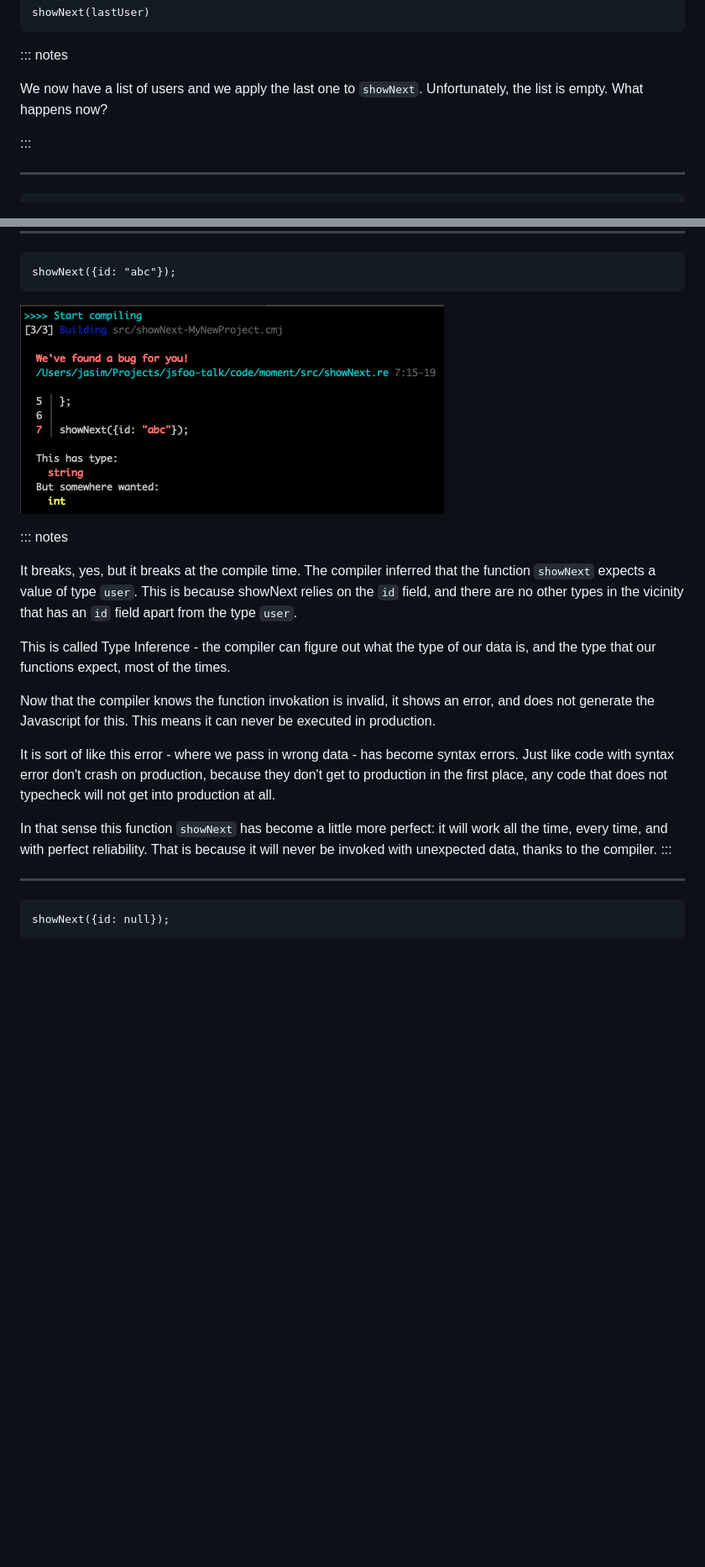
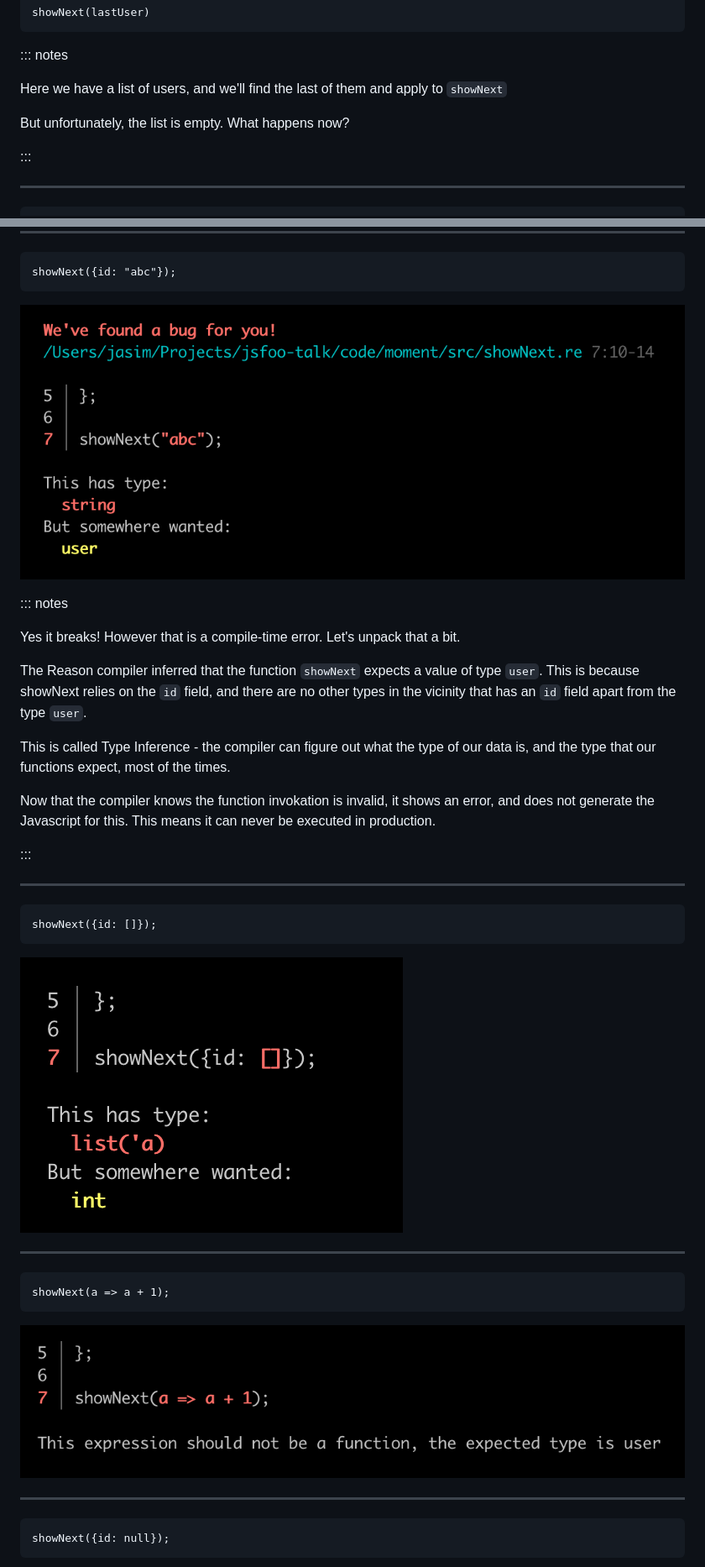
Before and after one commit to jasim/jsfoo-talk-learning-to-learn-reason, a Markdown page: main.md, 2 parts joined by grey strips. Shown: that part at 84% size. Rendered like a GitHub page; pictures changed too: images/comp-error-fn.png (added), images/comp-error-list.png (added), images/comp-error-string.png; blank space fills up the shorter version.

````diff
--- a/main.md
+++ b/main.md
@@ -421,8 +419,9 @@ showNext(lastUser)
 
 ::: notes
 
-We now have a list of users and we apply the last one to `showNext`.
-Unfortunately, the list is empty. What happens now?
+Here we have a list of users, and we'll find the last of them and apply to `showNext`
+
+But unfortunately, the list is empty. What happens now?
 
 :::
 
@@ -554,17 +560,33 @@ showNext({id: "abc"});
 
 ::: notes
 
-It breaks, yes, but it breaks at the compile time. The compiler inferred that the function `showNext` expects a value of type `user`. This is because showNext relies on the `id` field, and there are no other types in the vicinity that has an `id` field apart from the type `user`.
+Yes it breaks! However that is a compile-time error. Let's unpack that a bit.
+
+The Reason compiler inferred that the function `showNext` expects a value of type `user`. This is because showNext relies on the `id` field, and there are no other types in the vicinity that has an `id` field apart from the type `user`.
 
 This is called Type Inference - the compiler can figure out what the type of our data is, and the type that our functions expect, most of the times.
 
 Now that the compiler knows the function invokation is invalid, it shows an error, and does not generate the Javascript for this. This means it can never be executed in production.
 
-It is sort of like this error - where we pass in wrong data - has become syntax errors. Just like code with syntax error don't crash on production, because they don't get to production in the first place, any code that does not typecheck will not get into production at all.
-
-In that sense this function `showNext` has become a little more perfect: it will work all the time, every time, and with perfect reliability. That is because it will never be invoked with unexpected data, thanks to the compiler.
 :::
 
+
+----
+
+``` {.javascript}
+showNext({id: []});
+```
+
+![](images/comp-error-list.png)
+
+
+----
+
+``` {.javascript}
+showNext(a => a + 1);
+```
+
+![](images/comp-error-fn.png)
 
 ----
 
````
Also changed, not shown: other parts of main.md (+17 -13 lines), reveal.js/images/comp-error-fn.png (added), reveal.js/images/comp-error-list.png (added), reveal.js/images/comp-error-string.png, 2 other files.
